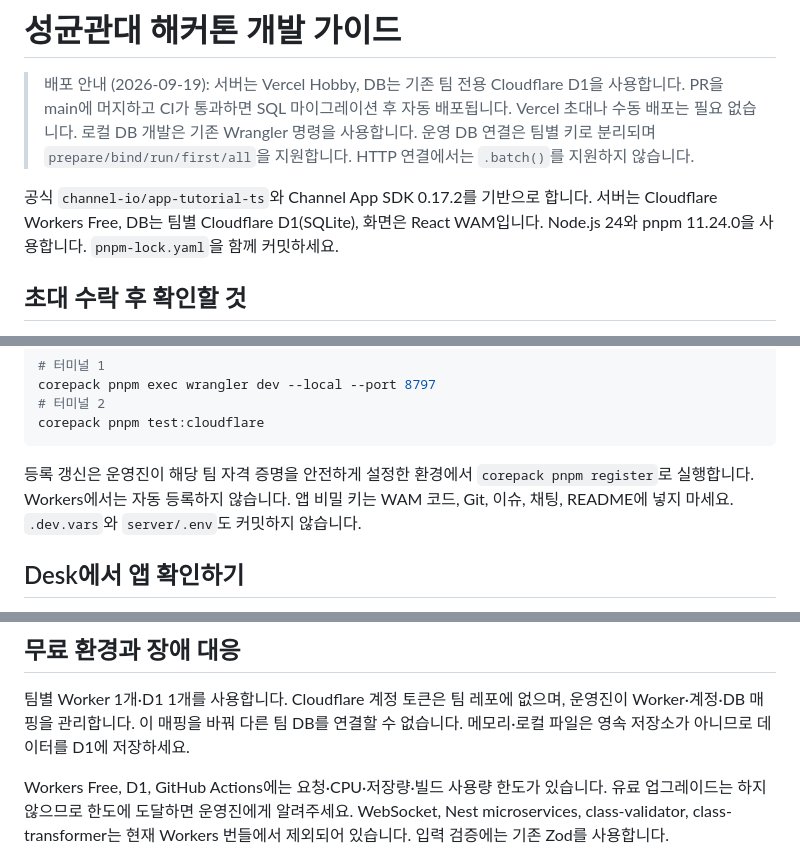
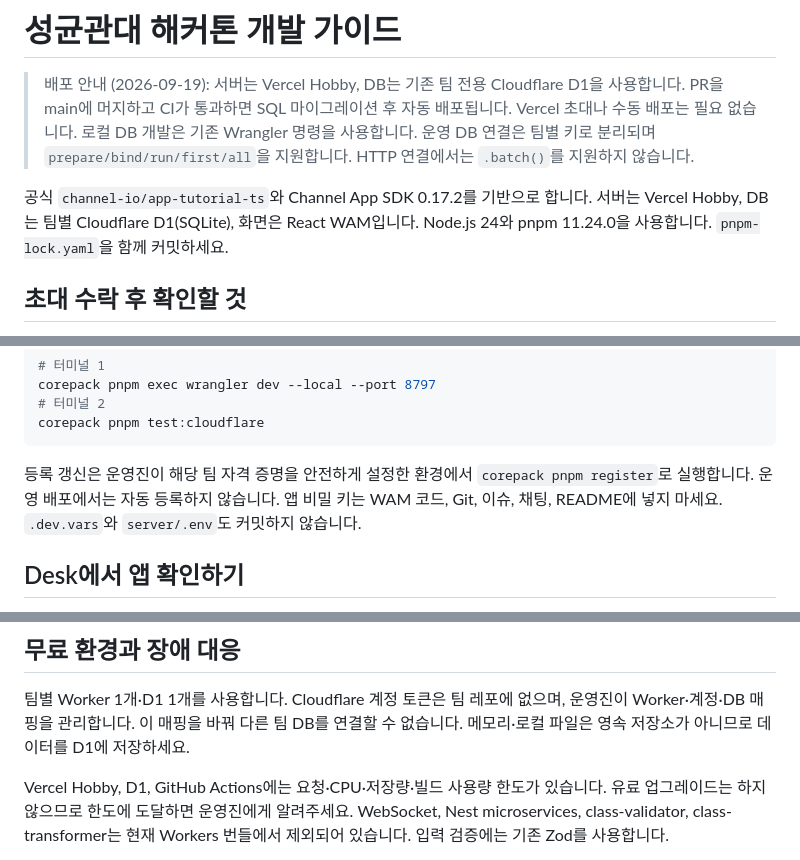
Before and after one commit to skku-channel-hackathon-2026/team5, a Markdown page: HACKATHON.ko.md, 3 parts joined by grey strips. Rendered like a GitHub page.

````diff
--- a/HACKATHON.ko.md
+++ b/HACKATHON.ko.md
@@ -4,7 +4,7 @@
 > 운영 DB 연결은 팀별 키로 분리되며 `prepare/bind/run/first/all`을 지원합니다. HTTP 연결에서는 `.batch()`를 지원하지 않습니다.
 
 공식 `channel-io/app-tutorial-ts`와 Channel App SDK 0.17.2를 기반으로 합니다.
-서버는 Cloudflare Workers Free, DB는 팀별 Cloudflare D1(SQLite), 화면은 React WAM입니다.
+서버는 Vercel Hobby, DB는 팀별 Cloudflare D1(SQLite), 화면은 React WAM입니다.
 Node.js 24와 pnpm 11.24.0을 사용합니다. `pnpm-lock.yaml`을 함께 커밋하세요.
 
 ## 초대 수락 후 확인할 것
@@ -165,7 +165,7 @@ corepack pnpm test:cloudflare
 ```
 
 등록 갱신은 운영진이 해당 팀 자격 증명을 안전하게 설정한 환경에서 `corepack pnpm register`로
-실행합니다. Workers에서는 자동 등록하지 않습니다. 앱 비밀 키는 WAM 코드, Git, 이슈, 채팅,
+실행합니다. 운영 배포에서는 자동 등록하지 않습니다. 앱 비밀 키는 WAM 코드, Git, 이슈, 채팅,
 README에 넣지 마세요. `.dev.vars`와 `server/.env`도 커밋하지 않습니다.
 
 ## Desk에서 앱 확인하기
@@ -185,7 +185,7 @@ README에 넣지 마세요. `.dev.vars`와 `server/.env`도 커밋하지 않습
 운영진이 Worker·계정·DB 매핑을 관리합니다. 이 매핑을 바꿔 다른 팀 DB를 연결할 수 없습니다.
 메모리·로컬 파일은 영속 저장소가 아니므로 데이터를 D1에 저장하세요.
 
-Workers Free, D1, GitHub Actions에는 요청·CPU·저장량·빌드 사용량 한도가 있습니다.
+Vercel Hobby, D1, GitHub Actions에는 요청·CPU·저장량·빌드 사용량 한도가 있습니다.
 유료 업그레이드는 하지 않으므로 한도에 도달하면 운영진에게 알려주세요.
 WebSocket, Nest microservices, class-validator, class-transformer는 현재 Workers 번들에서
 제외되어 있습니다. 입력 검증에는 기존 Zod를 사용합니다.
````
Also changed, not shown: README.ko.md (+3 -3 lines), README.md (+2 -2 lines).
